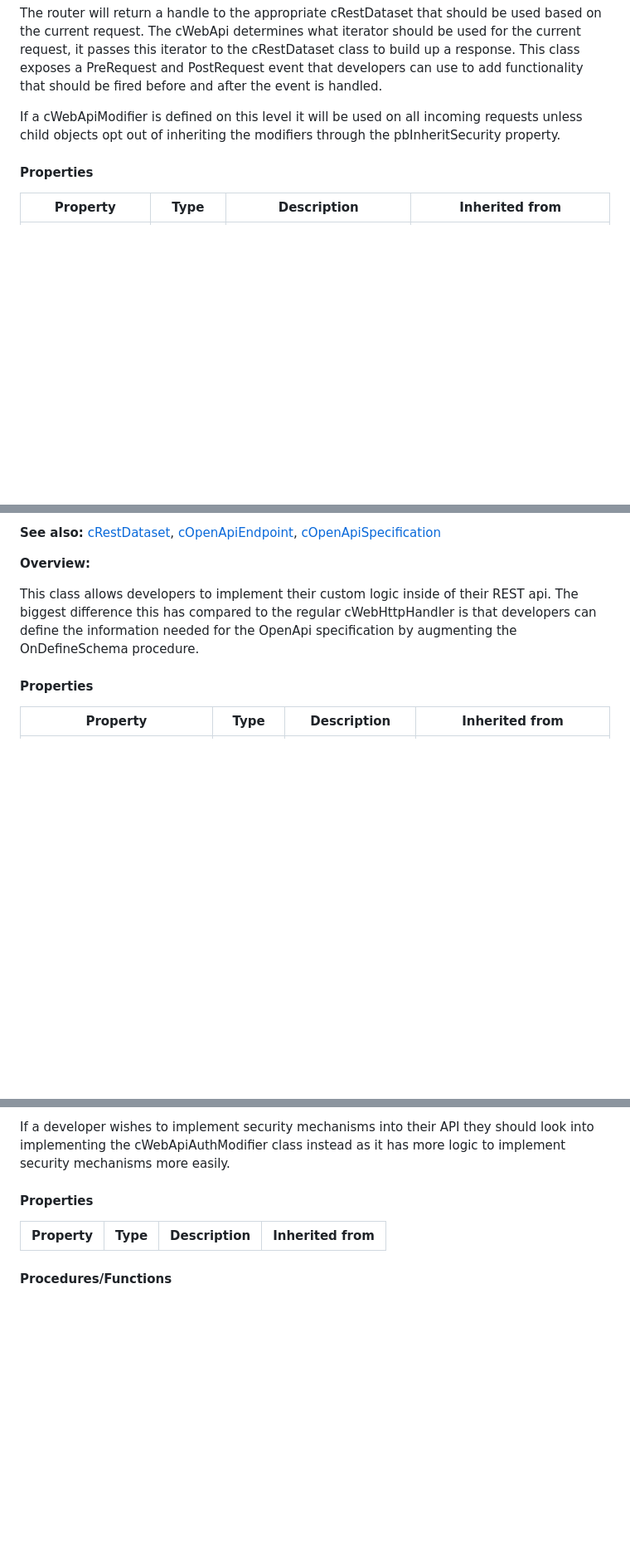
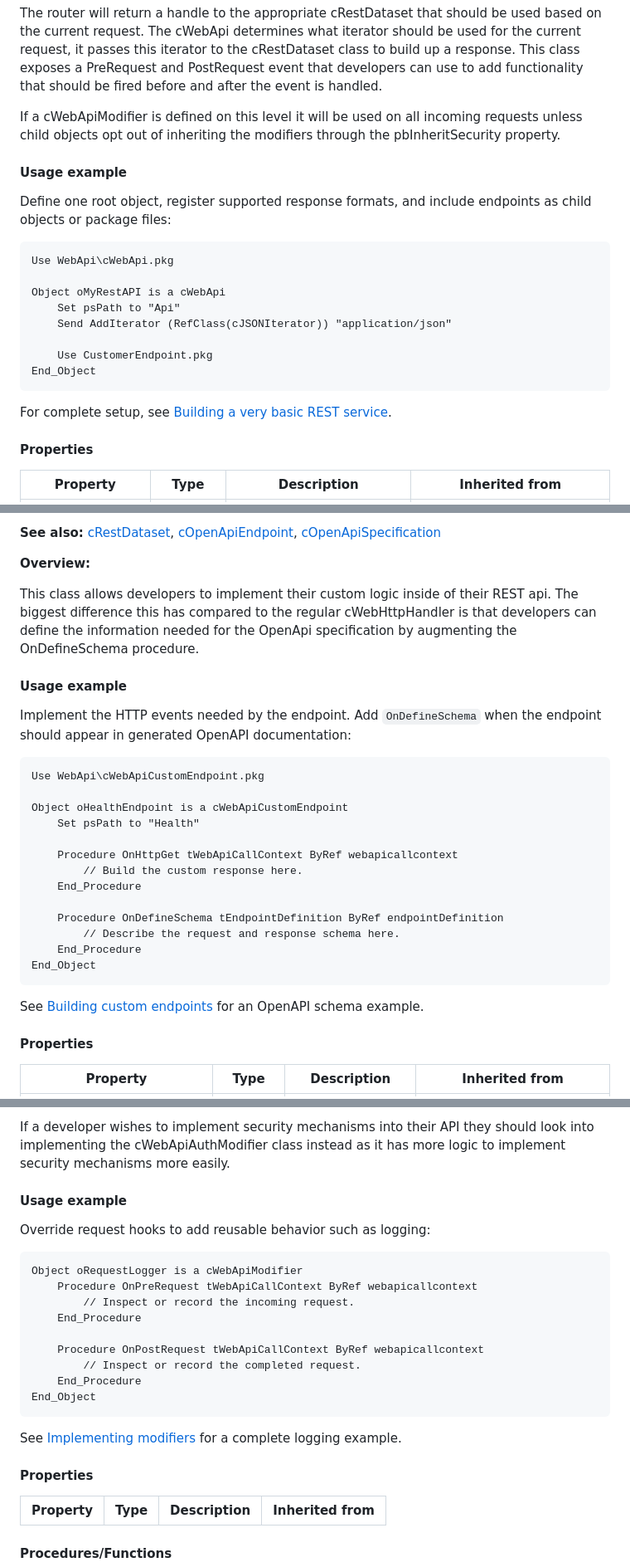
Before and after one commit to DataFlex-dev/Web-API-Framework, a Markdown page: Web API Library/Help/Technical documentation WEB API framework.md, 3 parts joined by grey strips. Shown at 83% size. Rendered like a GitHub page; blank space fills up the shorter version.

````diff
--- a/Web API Library/Help/Technical documentation WEB API framework.md
+++ b/Web API Library/Help/Technical documentation WEB API framework.md
@@ -895,6 +895,23 @@ The router will return a handle to the appropriate cRestDataset that should be u
 
 If a cWebApiModifier is defined on this level it will be used on all incoming requests unless child objects opt out of inheriting the modifiers through the pbInheritSecurity property.
 
+#### Usage example
+
+Define one root object, register supported response formats, and include endpoints as child objects or package files:
+
+```dataflex
+Use WebApi\cWebApi.pkg
+
+Object oMyRestAPI is a cWebApi
+    Set psPath to "Api"
+    Send AddIterator (RefClass(cJSONIterator)) "application/json"
+
+    Use CustomerEndpoint.pkg
+End_Object
+```
+
+For complete setup, see [Building a very basic REST service](#21-building-a-very-basic-rest-service).
+
 #### Properties
 
 | Property | Type | Description | Inherited from |
@@ -1099,6 +1155,28 @@ This class communicates with the data dictionary classes to find records, create
 
 This class allows developers to implement their custom logic inside of their REST api. The biggest difference this has compared to the regular cWebHttpHandler is that developers can define the information needed for the OpenApi specification by augmenting the OnDefineSchema procedure.
 
+#### Usage example
+
+Implement the HTTP events needed by the endpoint. Add `OnDefineSchema` when the endpoint should appear in generated OpenAPI documentation:
+
+```dataflex
+Use WebApi\cWebApiCustomEndpoint.pkg
+
+Object oHealthEndpoint is a cWebApiCustomEndpoint
+    Set psPath to "Health"
+
+    Procedure OnHttpGet tWebApiCallContext ByRef webapicallcontext
+        // Build the custom response here.
+    End_Procedure
+
+    Procedure OnDefineSchema tEndpointDefinition ByRef endpointDefinition
+        // Describe the request and response schema here.
+    End_Procedure
+End_Object
+```
+
+See [Building custom endpoints](#27-building-custom-endpoints) for an OpenAPI schema example.
+
 #### Properties
 
 | Property | Type | Description | Inherited from |
@@ -1461,6 +1597,24 @@ For example if we take the inventory table and the vendor table from the WebOrde
 This class allows a developer to add different types of modifiers to their program. A modifier can be a lot of different things, but it is designed with the idea that it is used for authentication/authorization and logging. It adds hooks that developers themselves can extend upon and add their own functionality. As the name suggests this is meant to be the most modifyable part of the framework.
 
 If a developer wishes to implement security mechanisms into their API they should look into implementing the cWebApiAuthModifier class instead as it has more logic to implement security mechanisms more easily.
+
+#### Usage example
+
+Override request hooks to add reusable behavior such as logging:
+
+```dataflex
+Object oRequestLogger is a cWebApiModifier
+    Procedure OnPreRequest tWebApiCallContext ByRef webapicallcontext
+        // Inspect or record the incoming request.
+    End_Procedure
+
+    Procedure OnPostRequest tWebApiCallContext ByRef webapicallcontext
+        // Inspect or record the completed request.
+    End_Procedure
+End_Object
+```
+
+See [Implementing modifiers](#25-implementing-modifiers) for a complete logging example.
 
 #### Properties
 
````
Also changed, not shown: other parts of Web API Library/Help/Technical documentation WEB API framework.md (+97 -0 lines).
